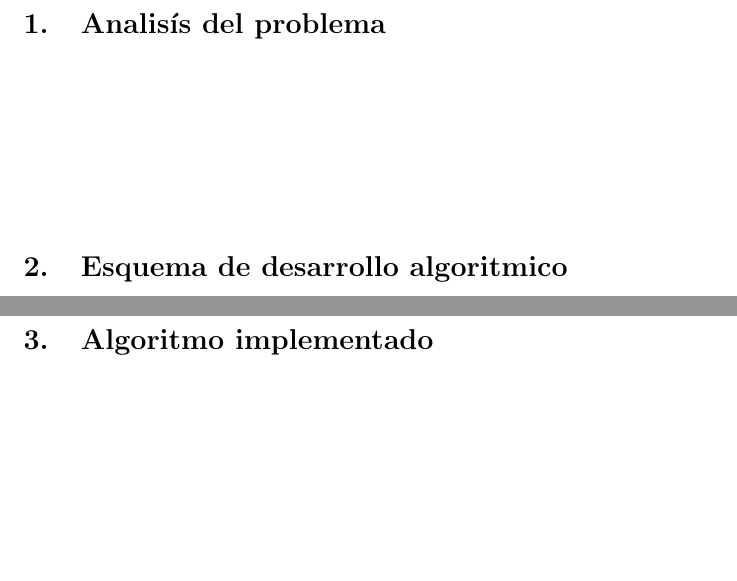
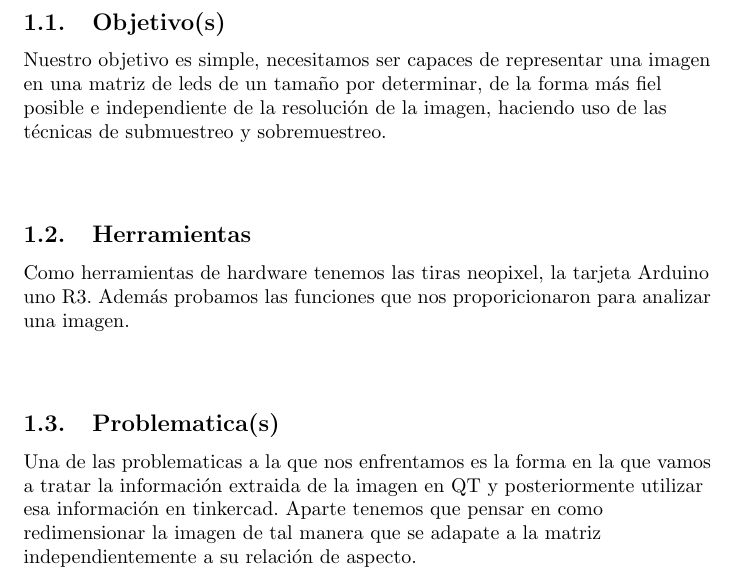
Before and after one commit to SamuelRuizVargas/Parcial-2-Samuel_Julian, a LaTeX document (Informes/17-21 Septiembre/main.tex): two parts of pages 3 and 4 of 5 before the commit and part of page 3 of 6 after it, the two joined at a grey line, cut at the place of the change, the shorter picture padded with empty space. Compiled offline with pdfLaTeX.

Commit message:
Primer avance del primer informe

```diff
--- a/Informes/17-21 Septiembre/main.tex
+++ b/Informes/17-21 Septiembre/main.tex
@@ -47,7 +47,20 @@
 
 \section{Analisís del problema}
 \label{analisis}
+
     \begin{flushleft}
-
+    \subsection{Objetivo(s)}
+    Nuestro objetivo es simple, necesitamos ser capaces de representar una imagen en una matriz de leds de un tamaño por determinar, de la forma más fiel posible e independiente de la resolución de la imagen, haciendo uso de las técnicas de submuestreo y sobremuestreo.
+    \end{flushleft}
+    \vspace*{0.5cm}
+    \begin{flushleft}
+    \subsection{Herramientas}
+    Como herramientas de hardware tenemos las tiras neopixel, la tarjeta Arduino uno R3. Además probamos las funciones que nos proporicionaron para analizar una imagen.
+    \end{flushleft}
+    \vspace*{0.5cm}
+    \begin{flushleft}
+    \subsection{Problematica(s)}
+     Una de las problematicas a la que nos enfrentamos es la forma en la que vamos a tratar la información extraida de la imagen en QT y posteriormente utilizar esa información en tinkercad.
+     Aparte tenemos que pensar en como redimensionar la imagen de tal manera que se adapate a la matriz independientemente a su relación de aspecto.
     \end{flushleft}
     \vspace*{2cm}
```
Also changed, not shown: Informes/17-21 Septiembre/Desarrollo_Parcial2_info2.pdf, Informes/17-21 Septiembre/main.tex (4 more changed lines).
